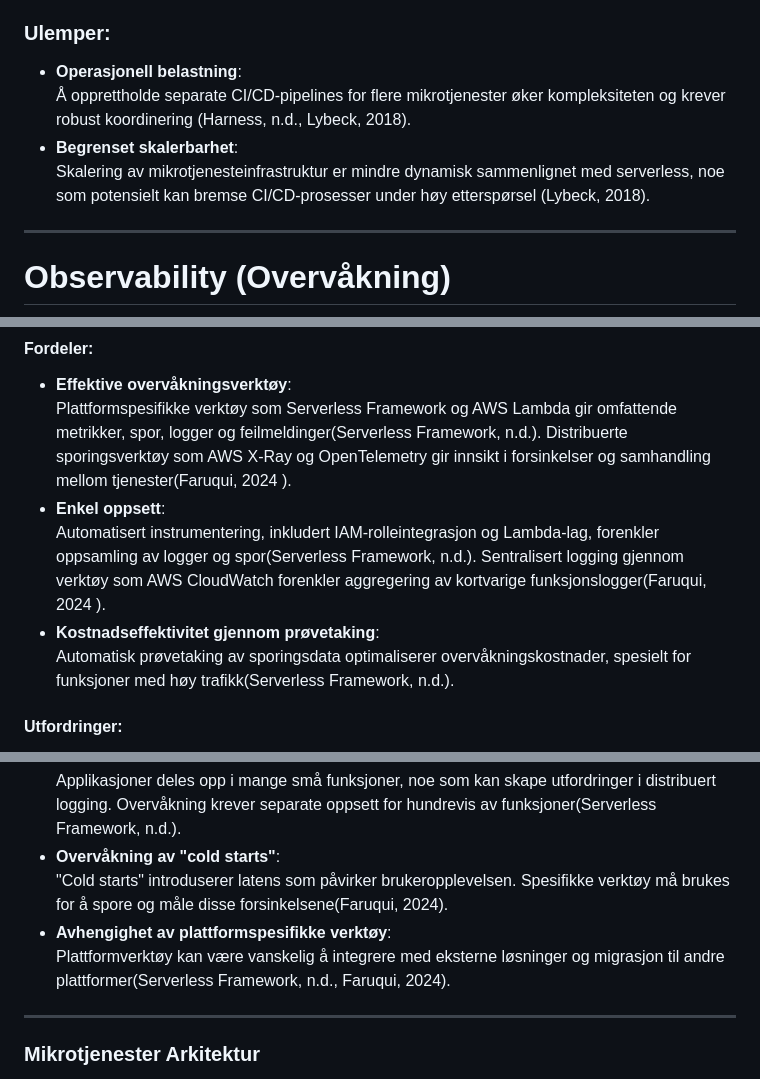
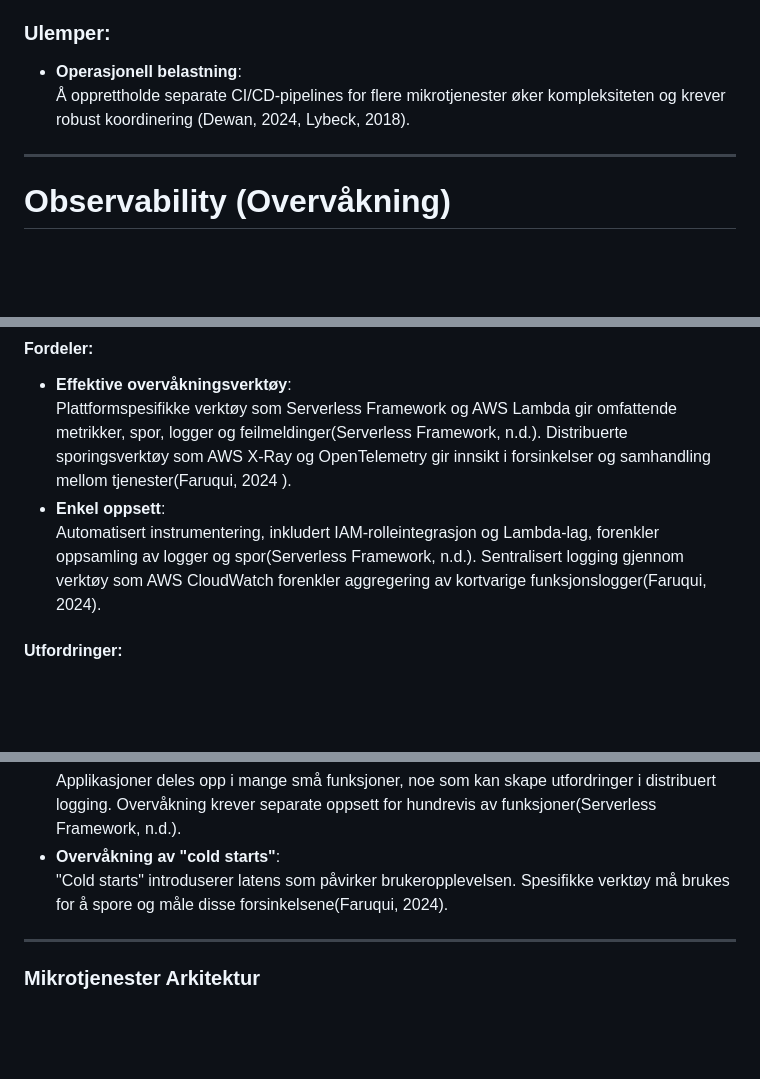
Before and after one commit to EzzoAli/devops-exam-26, a Markdown page: README.md, 3 parts joined by grey strips. Drawn GitHub-style; blank space fills up the shorter version.

```diff
--- a/README.md
+++ b/README.md
@@ -222,9 +222,7 @@ Mikrotjenester passer godt med tradisjonelle CI/CD-tilnærminger på grunn av de
 
 ### Ulemper:
 - **Operasjonell belastning**:
-  Å opprettholde separate CI/CD-pipelines for flere mikrotjenester øker kompleksiteten og krever robust koordinering (Harness, n.d., Lybeck, 2018).
-- **Begrenset skalerbarhet**:
-  Skalering av mikrotjenesteinfrastruktur er mindre dynamisk sammenlignet med serverless, noe som potensielt kan bremse CI/CD-prosesser under høy etterspørsel (Lybeck, 2018).
+  Å opprettholde separate CI/CD-pipelines for flere mikrotjenester øker kompleksiteten og krever robust koordinering (Dewan, 2024, Lybeck, 2018).
 
 ---
 
@@ -239,10 +237,7 @@ Mikrotjenester passer godt med tradisjonelle CI/CD-tilnærminger på grunn av de
   Plattformspesifikke verktøy som Serverless Framework og AWS Lambda gir omfattende metrikker, spor, logger og feilmeldinger(Serverless Framework, n.d.). Distribuerte sporingsverktøy som AWS X-Ray og OpenTelemetry gir innsikt i forsinkelser og samhandling mellom tjenester(Faruqui, 2024
 ).
 - **Enkel oppsett**:
-  Automatisert instrumentering, inkludert IAM-rolleintegrasjon og Lambda-lag, forenkler oppsamling av logger og spor(Serverless Framework, n.d.). Sentralisert logging gjennom verktøy som AWS CloudWatch forenkler aggregering av kortvarige funksjonslogger(Faruqui, 2024
-).
-- **Kostnadseffektivitet gjennom prøvetaking**:
-  Automatisk prøvetaking av sporingsdata optimaliserer overvåkningskostnader, spesielt for funksjoner med høy trafikk(Serverless Framework, n.d.).
+  Automatisert instrumentering, inkludert IAM-rolleintegrasjon og Lambda-lag, forenkler oppsamling av logger og spor(Serverless Framework, n.d.). Sentralisert logging gjennom verktøy som AWS CloudWatch forenkler aggregering av kortvarige funksjonslogger(Faruqui, 2024).
 
 #### Utfordringer:
 - **Økt kompleksitet i logging og feilsøking**:
@@ -251,9 +246,6 @@ Mikrotjenester passer godt med tradisjonelle CI/CD-tilnærminger på grunn av de
   Applikasjoner deles opp i mange små funksjoner, noe som kan skape utfordringer i distribuert logging. Overvåkning krever separate oppsett for hundrevis av funksjoner(Serverless Framework, n.d.).
 - **Overvåkning av "cold starts"**:
   "Cold starts" introduserer latens som påvirker brukeropplevelsen. Spesifikke verktøy må brukes for å spore og måle disse forsinkelsene(Faruqui, 2024).
-- **Avhengighet av plattformspesifikke verktøy**:
-  Plattformverktøy kan være vanskelig å integrere med eksterne løsninger og migrasjon til andre plattformer(Serverless Framework, n.d., Faruqui, 2024).
-
 ---
 
 ### Mikrotjenester Arkitektur
```
Also changed, not shown: other parts of README.md (+14 -14 lines).
